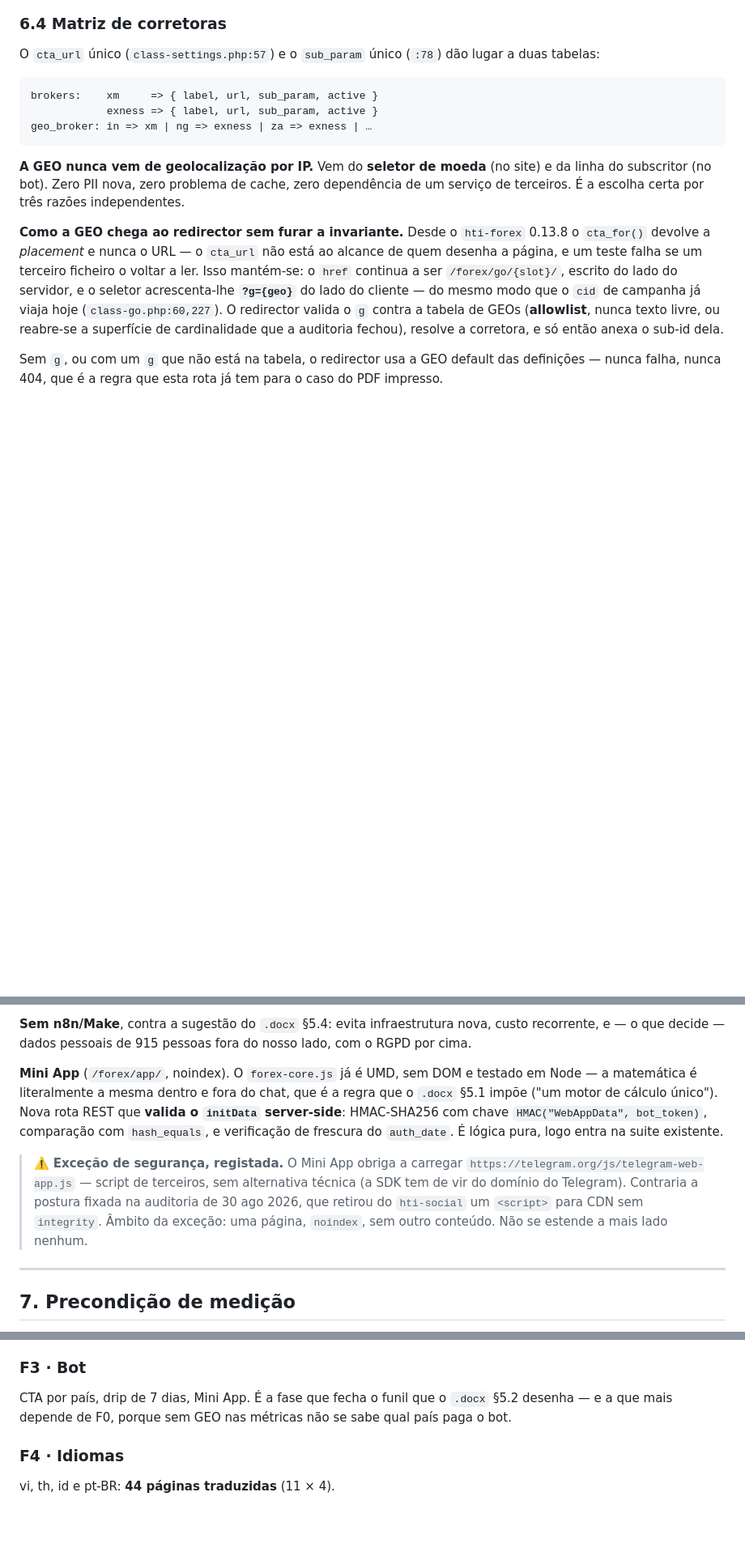
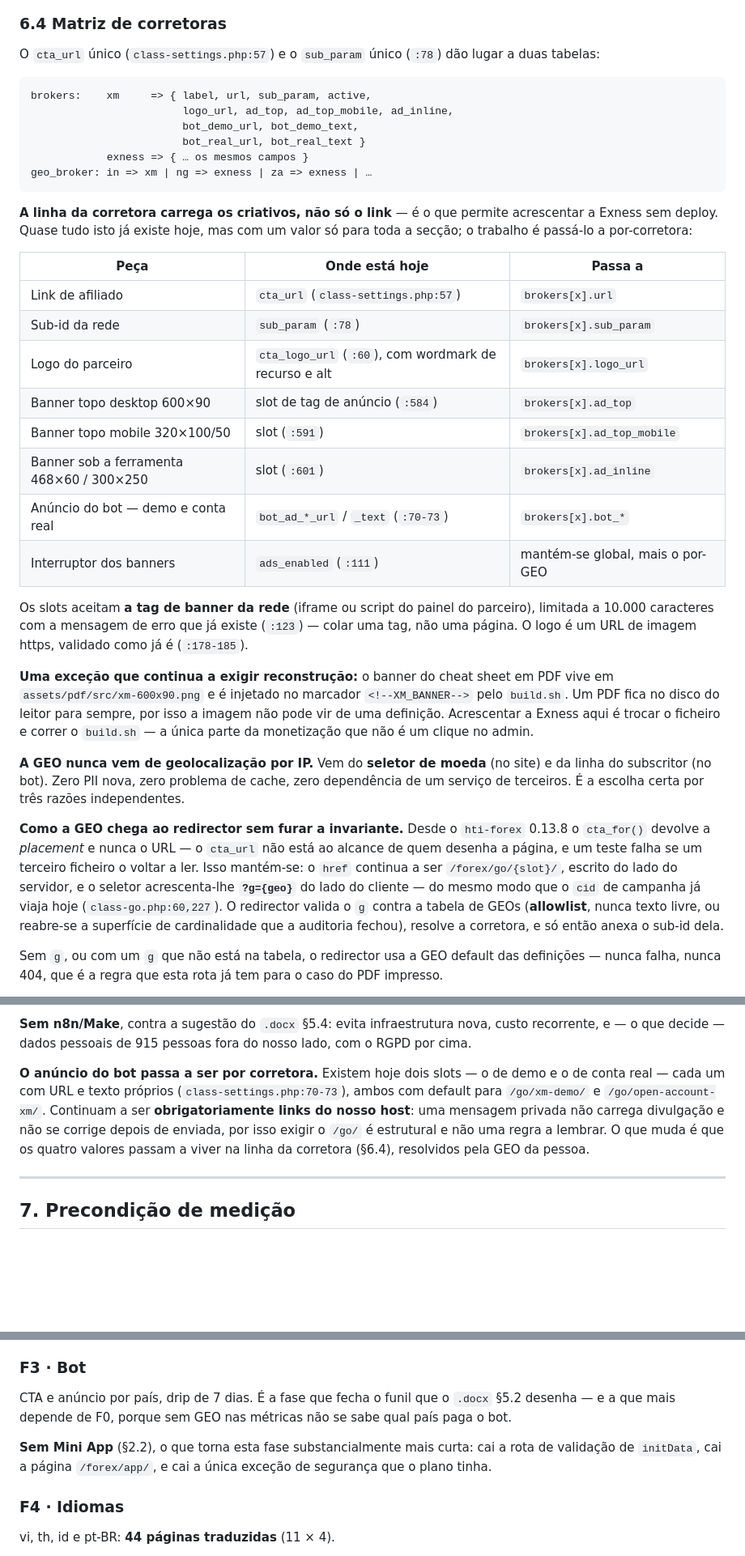
Before and after one commit to luismsmarques/how-to-invest-v2, a Markdown page: docs/Forex_GEO_Ferramentas_Bot_Out2026.md, 3 parts joined by grey strips. Shown at 81% size. Drawn GitHub-style; blank space fills up the shorter version.

Commit message:
docs(forex): remove o Telegram Mini App do plano; criativos por corretora
Decisão do dono de 30 ago. Fica registada com a razão e com o que se perde:
quem vem de um anúncio dentro do Telegram continua a sair para o browser se
quiser a calculadora completa.

O que a remoção não afeta, e vale a pena estar escrito para não se assumir o
contrário mais tarde: o formato Telegram Mini Apps Ads da PropellerAds, que
o doc das campanhas marca como prioridade máxima, é uma colocação dentro de
mini-apps de terceiros com destino t.me/bot?start=código. Não exige um Mini
App nosso. O canal de anúncios fica intacto.

Com o Mini App sai também a única exceção de segurança que o plano tinha —
um <script> de terceiros vindo de telegram.org, sem alternativa técnica, que
contrariava a postura fixada na auditoria de 30 ago.

Em resposta à pergunta sobre poder activar e acrescentar links e banners da
Exness: quase tudo isso já existe, mas com um valor único para toda a secção
— logo do parceiro, três slots de banner (topo desktop, topo mobile, sob a
ferramenta) e os dois URLs e textos do anúncio do bot. A linha da corretora
passa a carregar os criativos e não só o link, com a tabela do antes/depois
por ficheiro:linha. A única peça que continua a exigir reconstrução é o
banner do cheat sheet em PDF, porque um PDF fica no disco do leitor para
sempre e a imagem não pode vir de uma definição.

Suites do hti-forex verdes (nenhum ficheiro de plugin foi tocado).

Co-Authored-By: Claude Opus 5 <noreply@anthropic.com>
Claude-Session: https://claude.ai/code/session_01UgsNgjvpVEakoF6Z4zkdWS

````diff
--- a/docs/Forex_GEO_Ferramentas_Bot_Out2026.md
+++ b/docs/Forex_GEO_Ferramentas_Bot_Out2026.md
@@ -336,10 +352,38 @@ O `cta_url` único (`class-settings.php:57`) e o `sub_param` único (`:78`) dão
 tabelas:
 
 ```
-brokers:    xm     => { label, url, sub_param, active }
-            exness => { label, url, sub_param, active }
+brokers:    xm     => { label, url, sub_param, active,
+                        logo_url, ad_top, ad_top_mobile, ad_inline,
+                        bot_demo_url, bot_demo_text,
+                        bot_real_url, bot_real_text }
+            exness => { … os mesmos campos }
 geo_broker: in => xm | ng => exness | za => exness | …
 ```
+
+**A linha da corretora carrega os criativos, não só o link** — é o que permite acrescentar a
+Exness sem deploy. Quase tudo isto já existe hoje, mas com um valor só para toda a secção;
+o trabalho é passá-lo a por-corretora:
+
+| Peça | Onde está hoje | Passa a |
+|---|---|---|
+| Link de afiliado | `cta_url` (`class-settings.php:57`) | `brokers[x].url` |
+| Sub-id da rede | `sub_param` (`:78`) | `brokers[x].sub_param` |
+| Logo do parceiro | `cta_logo_url` (`:60`), com wordmark de recurso e alt | `brokers[x].logo_url` |
+| Banner topo desktop 600×90 | slot de tag de anúncio (`:584`) | `brokers[x].ad_top` |
+| Banner topo mobile 320×100/50 | slot (`:591`) | `brokers[x].ad_top_mobile` |
+| Banner sob a ferramenta 468×60 / 300×250 | slot (`:601`) | `brokers[x].ad_inline` |
+| Anúncio do bot — demo e conta real | `bot_ad_*_url` / `_text` (`:70-73`) | `brokers[x].bot_*` |
+| Interruptor dos banners | `ads_enabled` (`:111`) | mantém-se global, mais o por-GEO |
+
+Os slots aceitam **a tag de banner da rede** (iframe ou script do painel do parceiro),
+limitada a 10.000 caracteres com a mensagem de erro que já existe (`:123`) — colar uma tag,
+não uma página. O logo é um URL de imagem https, validado como já é (`:178-185`).
+
+**Uma exceção que continua a exigir reconstrução:** o banner do cheat sheet em PDF vive em
+`assets/pdf/src/xm-600x90.png` e é injetado no marcador `<!--XM_BANNER-->` pelo `build.sh`.
+Um PDF fica no disco do leitor para sempre, por isso a imagem não pode vir de uma definição.
+Acrescentar a Exness aqui é trocar o ficheiro e correr o `build.sh` — a única parte da
+monetização que não é um clique no admin.
 
 **A GEO nunca vem de geolocalização por IP.** Vem do **seletor de moeda** (no site) e da
 linha do subscritor (no bot). Zero PII nova, zero problema de cache, zero dependência de um
@@ -425,17 +469,13 @@ alguém tem de se lembrar de aplicar.
 recorrente, e — o que decide — dados pessoais de 915 pessoas fora do nosso lado, com o RGPD
 por cima.
 
-**Mini App** (`/forex/app/`, noindex). O `forex-core.js` já é UMD, sem DOM e testado em Node
-— a matemática é literalmente a mesma dentro e fora do chat, que é a regra que o `.docx` §5.1
-impõe ("um motor de cálculo único"). Nova rota REST que **valida o `initData` server-side**:
-HMAC-SHA256 com chave `HMAC("WebAppData", bot_token)`, comparação com `hash_equals`, e
-verificação de frescura do `auth_date`. É lógica pura, logo entra na suite existente.
-
-> ⚠️ **Exceção de segurança, registada.** O Mini App obriga a carregar
-> `https://telegram.org/js/telegram-web-app.js` — script de terceiros, sem alternativa
-> técnica (a SDK tem de vir do domínio do Telegram). Contraria a postura fixada na auditoria
-> de 30 ago 2026, que retirou do `hti-social` um `<script>` para CDN sem `integrity`. Âmbito
-> da exceção: uma página, `noindex`, sem outro conteúdo. Não se estende a mais lado nenhum.
+**O anúncio do bot passa a ser por corretora.** Existem hoje dois slots — o de demo e o de
+conta real — cada um com URL e texto próprios (`class-settings.php:70-73`), ambos com
+default para `/go/xm-demo/` e `/go/open-account-xm/`. Continuam a ser **obrigatoriamente
+links do nosso host**: uma mensagem privada não carrega divulgação e não se corrige depois
+de enviada, por isso exigir o `/go/` é estrutural e não uma regra a lembrar. O que muda é
+que os quatro valores passam a viver na linha da corretora (§6.4), resolvidos pela GEO da
+pessoa.
 
 ---
 
@@ -505,9 +545,13 @@ aspiracional do `.docx` §1. **3 páginas**, cada uma multi-moeda à nascença.
 
 ### F3 · Bot
 
-CTA por país, drip de 7 dias, Mini App. É a fase que fecha o funil que o `.docx` §5.2
+CTA e anúncio por país, drip de 7 dias. É a fase que fecha o funil que o `.docx` §5.2
 desenha — e a que mais depende de F0, porque sem GEO nas métricas não se sabe qual país
 paga o bot.
+
+**Sem Mini App** (§2.2), o que torna esta fase substancialmente mais curta: cai a rota de
+validação de `initData`, cai a página `/forex/app/`, e cai a única exceção de segurança que
+o plano tinha.
 
 ### F4 · Idiomas
 
````
Also changed, not shown: other parts of docs/Forex_GEO_Ferramentas_Bot_Out2026.md (+24 -6 lines), README.md (+1 -1 lines), STATUS.md (+1 -1 lines).
